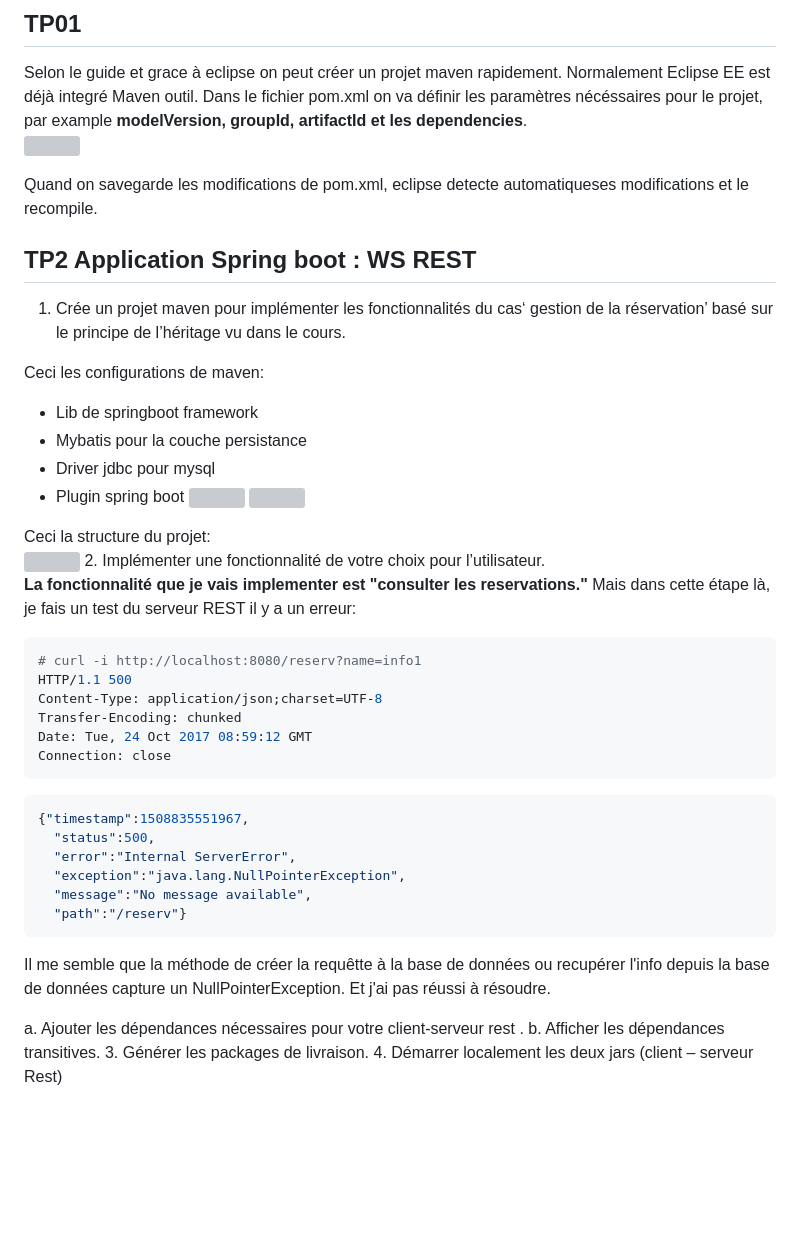
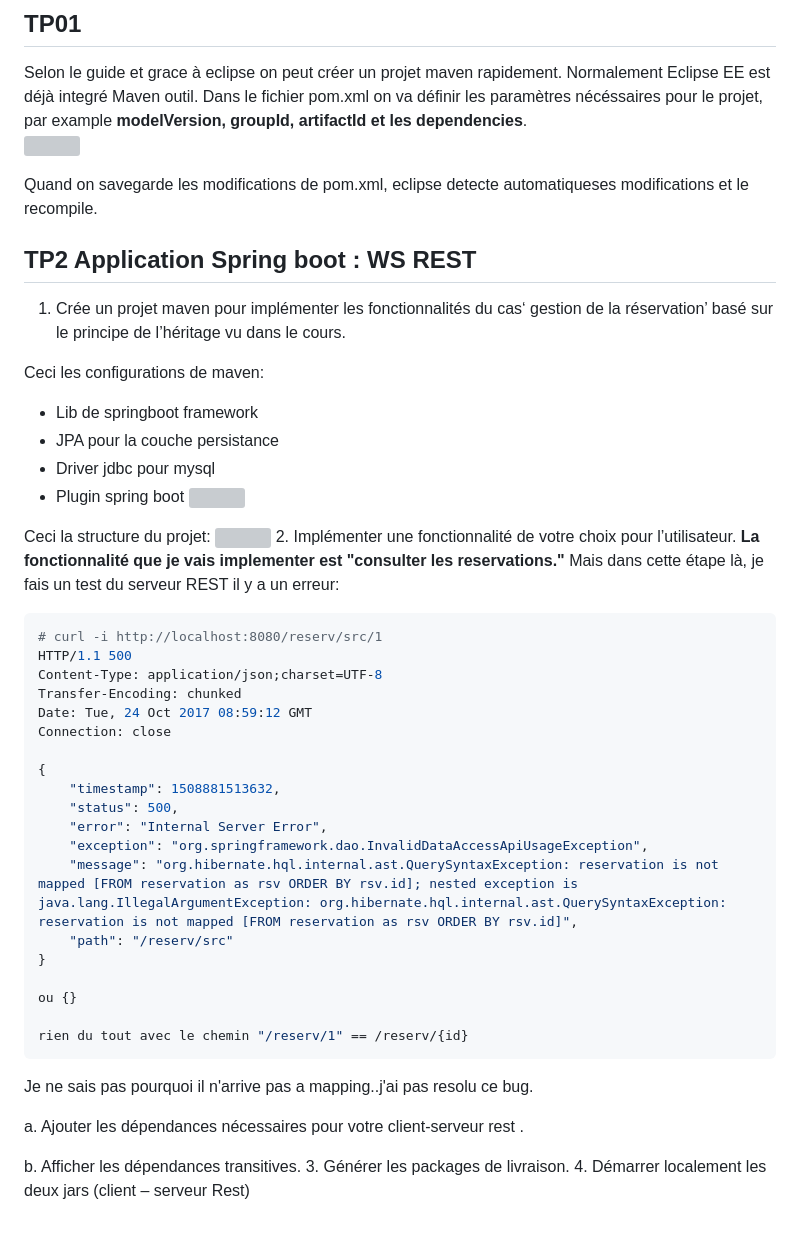
Before and after one commit to yuxinShi02/ESIPE, a Markdown page: Outils_Cycle/compteRd_tp0102.md, the part around one of its changes. Rendered like a GitHub page; blank space fills up the shorter version; grey boxes are pictures that could not be loaded.

Commit message:
outils rendu

````diff
--- a/Outils_Cycle/compteRd_tp0102.md
+++ b/Outils_Cycle/compteRd_tp0102.md
@@ -15,6 +15,6 @@ gestion de la réservation’ basé sur le principe de l’héritage vu dans le
 
 Ceci les configurations de maven:
 - Lib de springboot framework
-- Mybatis pour la couche persistance
+- JPA pour la couche persistance
 - Driver jdbc pour mysql
 - Plugin spring boot
@@ -23,29 +22,35 @@ Ceci les configurations de maven:
 
 Ceci la structure du projet:
-![](/home/tearsyu/Pictures/structure_boot.png)
+![](structure.png)
 2. Implémenter une fonctionnalité de votre choix pour l’utilisateur.
 **La fonctionnalité que je vais implementer est "consulter les reservations."**
 Mais dans cette étape là, je fais un test du serveur REST il y a un erreur:
 ```bash
-# curl -i http://localhost:8080/reserv?name=info1
+# curl -i http://localhost:8080/reserv/src/1
 HTTP/1.1 500
 Content-Type: application/json;charset=UTF-8
 Transfer-Encoding: chunked
 Date: Tue, 24 Oct 2017 08:59:12 GMT
 Connection: close
+
+{
+    "timestamp": 1508881513632,
+    "status": 500,
+    "error": "Internal Server Error",
+    "exception": "org.springframework.dao.InvalidDataAccessApiUsageException",
+    "message": "org.hibernate.hql.internal.ast.QuerySyntaxException: reservation is not mapped [FROM reservation as rsv ORDER BY rsv.id]; nested exception is java.lang.IllegalArgumentException: org.hibernate.hql.internal.ast.QuerySyntaxException: reservation is not mapped [FROM reservation as rsv ORDER BY rsv.id]",
+    "path": "/reserv/src"
+}
+
+ou {}
+
+rien du tout avec le chemin "/reserv/1" == /reserv/{id}
 ```
-```json
-{"timestamp":1508835551967,
-  "status":500,
-  "error":"Internal ServerError",
-  "exception":"java.lang.NullPointerException",
-  "message":"No message available",
-  "path":"/reserv"}
-```
-Il me semble que la méthode de créer la requêtte à la base de données ou recupérer l'info depuis la base de données capture un NullPointerException. Et j'ai pas réussi à résoudre.
+Je ne sais pas pourquoi il n'arrive pas a mapping..j'ai pas resolu ce bug.
 
 a. Ajouter les dépendances nécessaires pour votre client-serveur rest
 .
+
 b. Afficher les dépendances transitives.
 3. Générer les packages de livraison.
 4. Démarrer localement les deux jars (client – serveur Rest)
````
Also changed, not shown: other parts of Outils_Cycle/compteRd_tp0102.md (+2 -3 lines), Outils_Cycle/maven0.PNG (added), Outils_Cycle/maven1.PNG (added), Outils_Cycle/structure.PNG (added), 1 other file.
